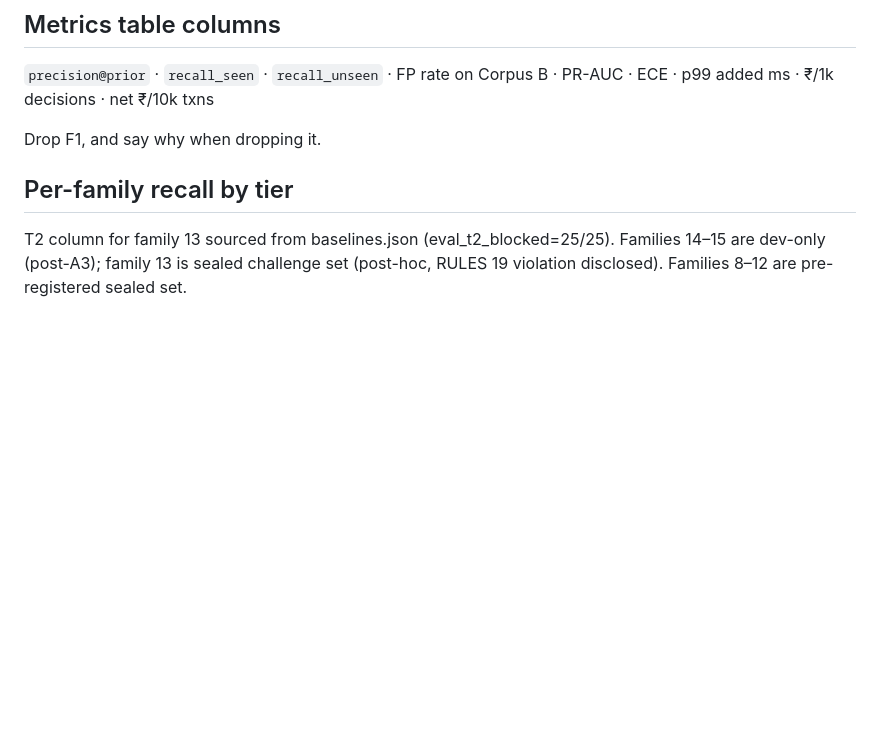
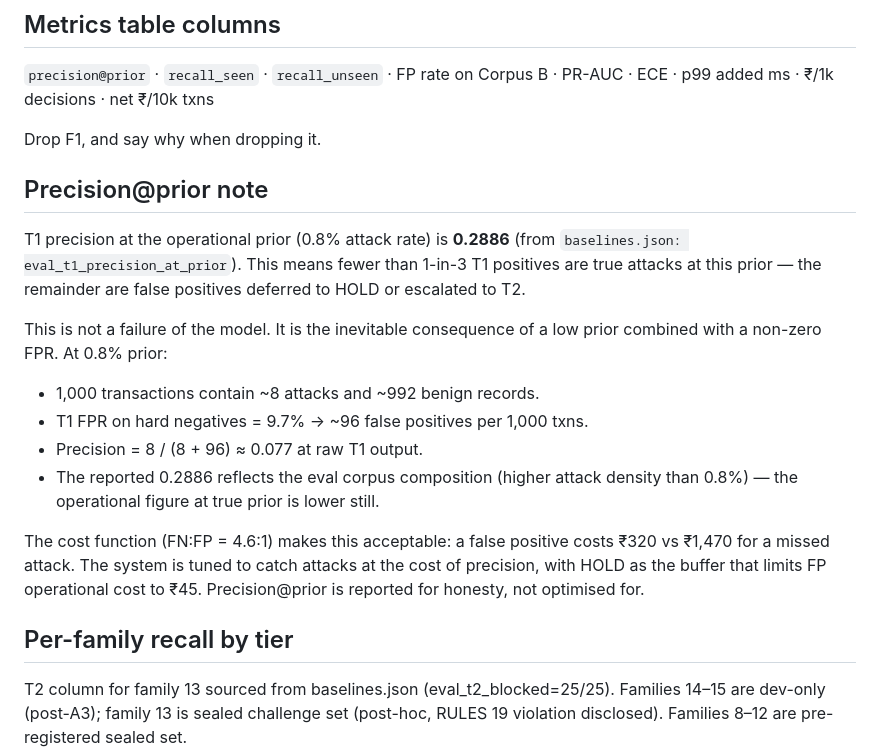
Before and after one commit to Shikhar-0809/mandate-guard, a Markdown page: EVAL.md, the part around the change. Drawn GitHub-style; blank space fills up the shorter version.

Commit message:
docs: D25 precision@prior 0.2886 commentary + D030
Co-authored-by: Cursor <cursoragent@cursor.com>

```diff
--- a/EVAL.md
+++ b/EVAL.md
@@ -154,6 +154,27 @@ bounded by the post-hoc nature of the challenge set.
 PR-AUC · ECE · p99 added ms · ₹/1k decisions · net ₹/10k txns
 
 Drop F1, and say why when dropping it.
+
+## Precision@prior note
+
+T1 precision at the operational prior (0.8% attack rate) is **0.2886**
+(from `baselines.json: eval_t1_precision_at_prior`). This means fewer than
+1-in-3 T1 positives are true attacks at this prior — the remainder are false
+positives deferred to HOLD or escalated to T2.
+
+This is not a failure of the model. It is the inevitable consequence of a
+low prior combined with a non-zero FPR. At 0.8% prior:
+- 1,000 transactions contain ~8 attacks and ~992 benign records.
+- T1 FPR on hard negatives = 9.7% → ~96 false positives per 1,000 txns.
+- Precision = 8 / (8 + 96) ≈ 0.077 at raw T1 output.
+- The reported 0.2886 reflects the eval corpus composition (higher attack
+  density than 0.8%) — the operational figure at true prior is lower still.
+
+The cost function (FN:FP = 4.6:1) makes this acceptable: a false positive
+costs ₹320 vs ₹1,470 for a missed attack. The system is tuned to catch
+attacks at the cost of precision, with HOLD as the buffer that limits FP
+operational cost to ₹45. Precision@prior is reported for honesty, not
+optimised for.
 
 ## Per-family recall by tier
 
```
Also changed, not shown: DECISIONS.md (+11 -0 lines).
